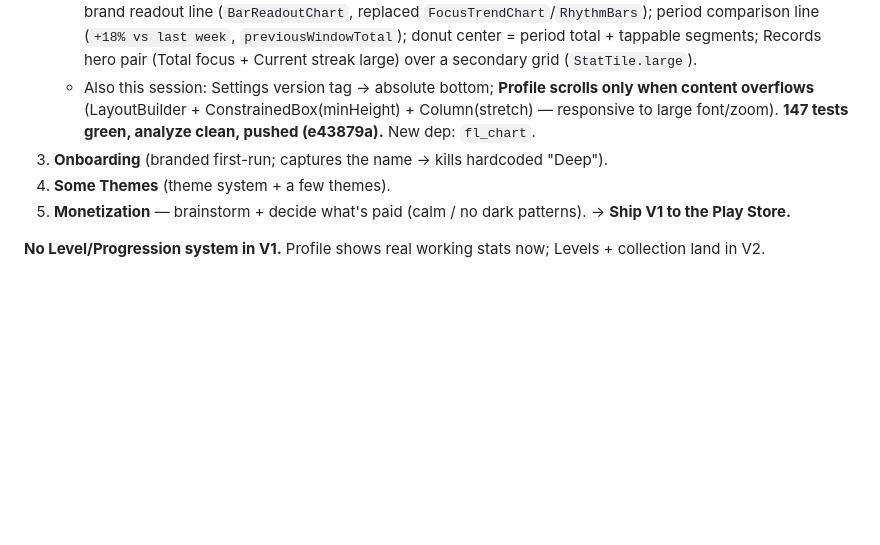
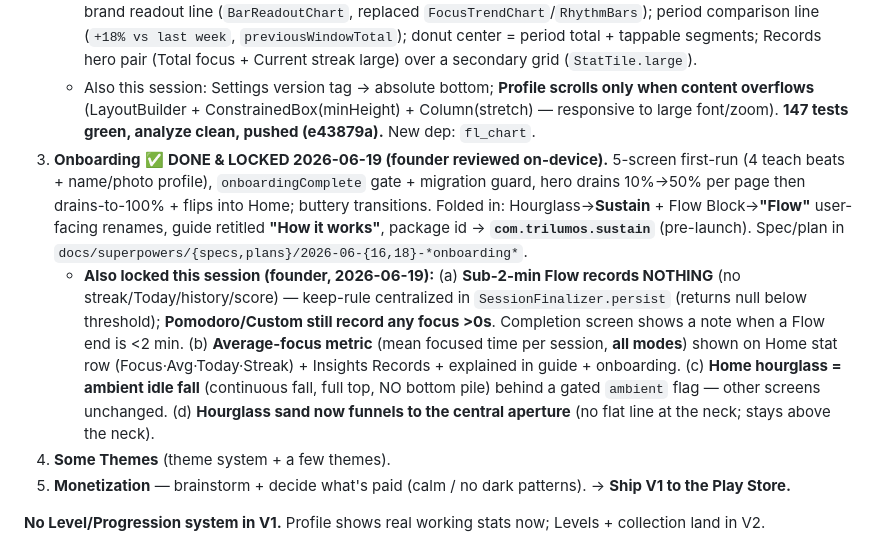
Before and after one commit to trilumos/hourglass, a Markdown page: docs/project-context.md, the part around the change. Rendered like a GitHub page; blank space fills up the shorter version.

Commit message:
docs: mark Onboarding done+locked; record streak rule, avg-focus, ambient hourglass, aperture decisions

```diff
--- a/docs/project-context.md
+++ b/docs/project-context.md
@@ -84,7 +84,8 @@ Note: v1 needs **no special permissions** (sessions run foreground; protect-the-
    - **Warm explanatory copy** (founder-requested): each section has a plain-language descriptor + a personalized insight line from real data (peak time of day, strongest weekday, go-to mode, days active). Voice per design-language §6 (warm, no emoji). `lib/ui/insights_copy.dart` (pure, tested).
    - **Interactive + rich upgrades** (founder-requested "more interactive/user-friendly/rich"): tappable bars w/ on-brand readout line (`BarReadoutChart`, replaced `FocusTrendChart`/`RhythmBars`); period comparison line (`+18% vs last week`, `previousWindowTotal`); donut center = period total + tappable segments; Records hero pair (Total focus + Current streak large) over a secondary grid (`StatTile.large`).
    - Also this session: Settings version tag → absolute bottom; **Profile scrolls only when content overflows** (LayoutBuilder + ConstrainedBox(minHeight) + Column(stretch) — responsive to large font/zoom). **147 tests green, analyze clean, pushed (e43879a).** New dep: `fl_chart`.
-3. **Onboarding** (branded first-run; captures the name → kills hardcoded "Deep").
+3. **Onboarding** ✅ **DONE & LOCKED 2026-06-19 (founder reviewed on-device).** 5-screen first-run (4 teach beats + name/photo profile), `onboardingComplete` gate + migration guard, hero drains 10%→50% per page then drains-to-100% + flips into Home; buttery transitions. Folded in: Hourglass→**Sustain** + Flow Block→**"Flow"** user-facing renames, guide retitled **"How it works"**, package id → **`com.trilumos.sustain`** (pre-launch). Spec/plan in `docs/superpowers/{specs,plans}/2026-06-{16,18}-*onboarding*`.
+   - **Also locked this session (founder, 2026-06-19):** (a) **Sub-2-min Flow records NOTHING** (no streak/Today/history/score) — keep-rule centralized in `SessionFinalizer.persist` (returns null below threshold); **Pomodoro/Custom still record any focus >0s**. Completion screen shows a note when a Flow end is <2 min. (b) **Average-focus metric** (mean focused time per session, **all modes**) shown on Home stat row (Focus·Avg·Today·Streak) + Insights Records + explained in guide + onboarding. (c) **Home hourglass = ambient idle fall** (continuous fall, full top, NO bottom pile) behind a gated `ambient` flag — other screens unchanged. (d) **Hourglass sand now funnels to the central aperture** (no flat line at the neck; stays above the neck).
 4. **Some Themes** (theme system + a few themes).
 5. **Monetization** — brainstorm + decide what's paid (calm / no dark patterns).
 → **Ship V1 to the Play Store.**
```
